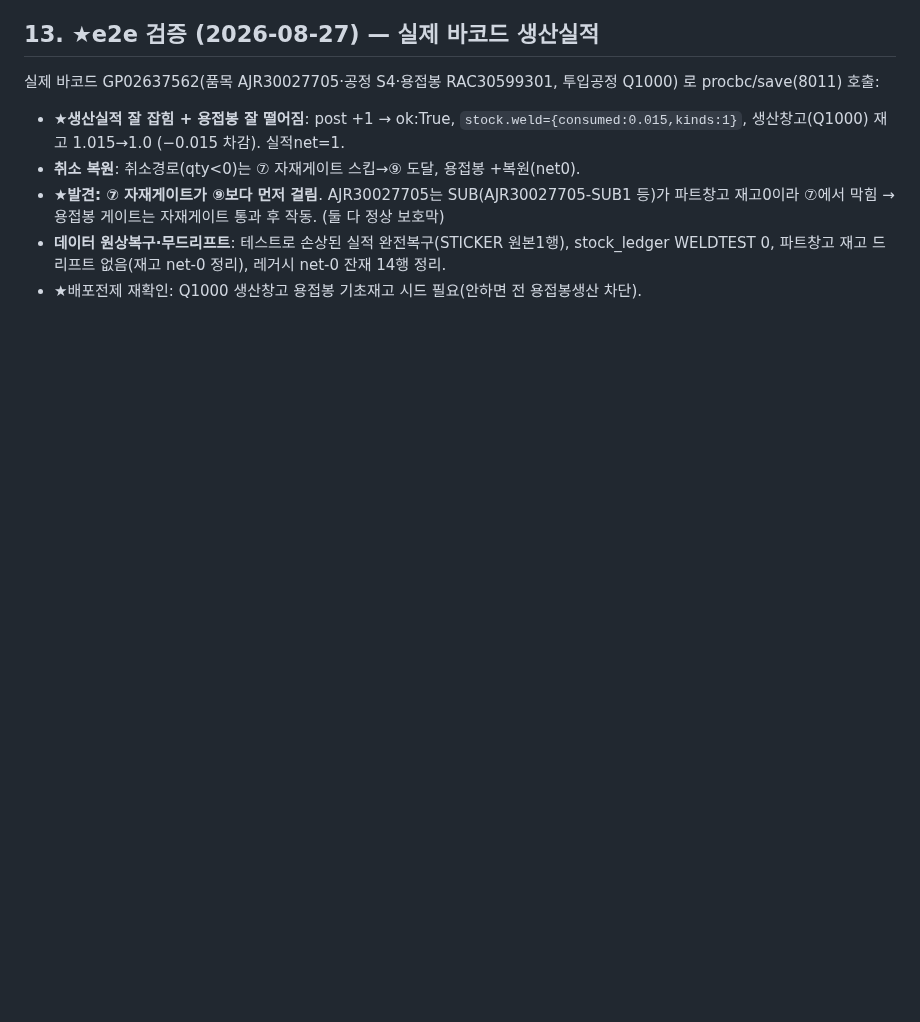
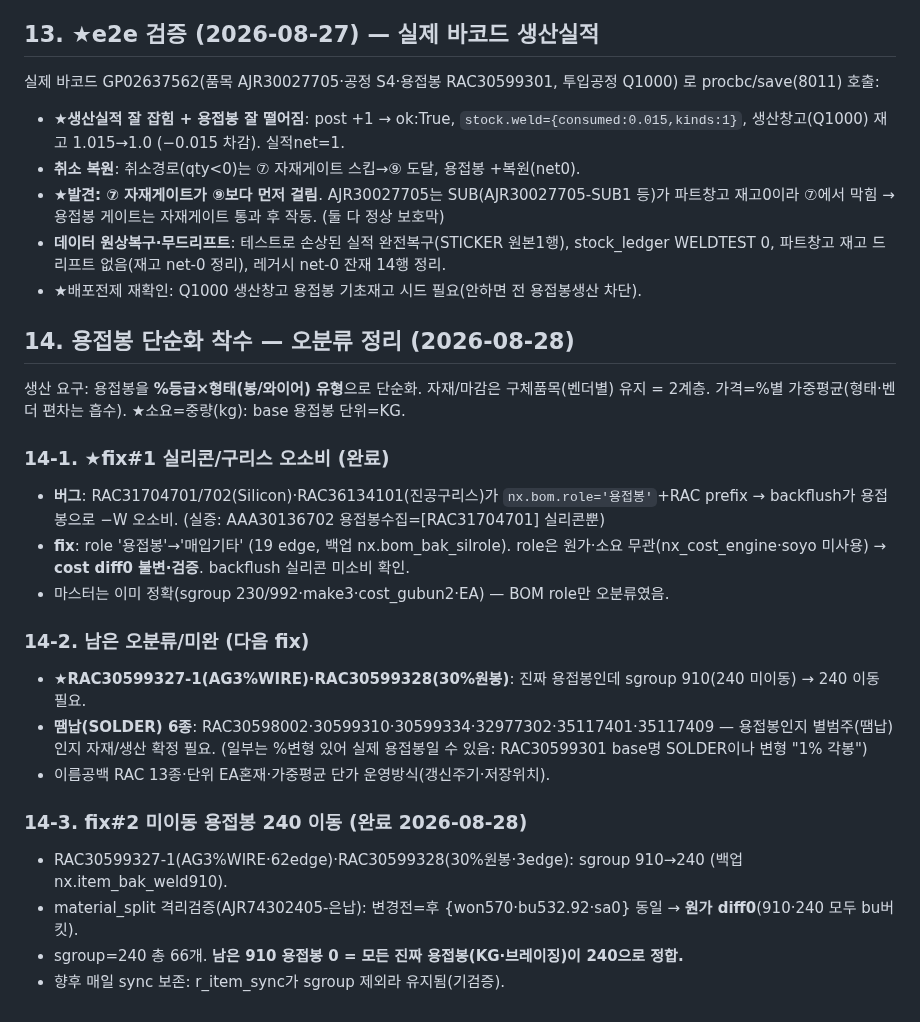
Before and after one commit to 0daeyhan0-bit/pnc-erp-web, a Markdown page: _schema/WELD_ISSUE_STOCK_FLOW_ANALYSIS.md, the part around the change. Rendered like a GitHub page; blank space fills up the shorter version.

```diff
--- a/_schema/WELD_ISSUE_STOCK_FLOW_ANALYSIS.md
+++ b/_schema/WELD_ISSUE_STOCK_FLOW_ANALYSIS.md
@@ -149,3 +149,23 @@ backflush는 **role(nx.bom)만 읽고 sgroup을 안 읽음**(backflush.py sgroup
 - **★발견: ⑦ 자재게이트가 ⑨보다 먼저 걸림**. AJR30027705는 SUB(AJR30027705-SUB1 등)가 파트창고 재고0이라 ⑦에서 막힘 → 용접봉 게이트는 자재게이트 통과 후 작동. (둘 다 정상 보호막)
 - **데이터 원상복구·무드리프트**: 테스트로 손상된 실적 완전복구(STICKER 원본1행), stock_ledger WELDTEST 0, 파트창고 재고 드리프트 없음(재고 net-0 정리), 레거시 net-0 잔재 14행 정리.
 - ★배포전제 재확인: Q1000 생산창고 용접봉 기초재고 시드 필요(안하면 전 용접봉생산 차단).
+
+## 14. 용접봉 단순화 착수 — 오분류 정리 (2026-08-28)
+
+생산 요구: 용접봉을 **%등급×형태(봉/와이어) 유형**으로 단순화. 자재/마감은 구체품목(벤더별) 유지 = 2계층. 가격=%별 가중평균(형태·벤더 편차는 흡수). ★소요=중량(kg): base 용접봉 단위=KG.
+
+### 14-1. ★fix#1 실리콘/구리스 오소비 (완료)
+- **버그**: RAC31704701/702(Silicon)·RAC36134101(진공구리스)가 `nx.bom.role='용접봉'`+RAC prefix → backflush가 용접봉으로 −W 오소비. (실증: AAA30136702 용접봉수집=[RAC31704701] 실리콘뿐)
+- **fix**: role '용접봉'→'매입기타' (19 edge, 백업 nx.bom_bak_silrole). role은 원가·소요 무관(nx_cost_engine·soyo 미사용) → **cost diff0 불변·검증**. backflush 실리콘 미소비 확인.
+- 마스터는 이미 정확(sgroup 230/992·make3·cost_gubun2·EA) — BOM role만 오분류였음.
+
+### 14-2. 남은 오분류/미완 (다음 fix)
+- ★**RAC30599327-1(AG3%WIRE)·RAC30599328(30%원봉)**: 진짜 용접봉인데 sgroup 910(240 미이동) → 240 이동 필요.
+- **땜납(SOLDER) 6종**: RAC30598002·30599310·30599334·32977302·35117401·35117409 — 용접봉인지 별범주(땜납)인지 자재/생산 확정 필요. (일부는 %변형 있어 실제 용접봉일 수 있음: RAC30599301 base명 SOLDER이나 변형 "1% 각봉")
+- 이름공백 RAC 13종·단위 EA혼재·가중평균 단가 운영방식(갱신주기·저장위치).
+
+### 14-3. fix#2 미이동 용접봉 240 이동 (완료 2026-08-28)
+- RAC30599327-1(AG3%WIRE·62edge)·RAC30599328(30%원봉·3edge): sgroup 910→240 (백업 nx.item_bak_weld910).
+- material_split 격리검증(AJR74302405-은납): 변경전=후 {won570·bu532.92·sa0} 동일 → **원가 diff0**(910·240 모두 bu버킷).
+- sgroup=240 총 66개. **남은 910 용접봉 0 = 모든 진짜 용접봉(KG·브레이징)이 240으로 정합.**
+- 향후 매일 sync 보존: r_item_sync가 sgroup 제외라 유지됨(기검증).
```
Also changed, not shown: _schema/WELD_RING_DESIGN.md (added, +225 -0 lines).
